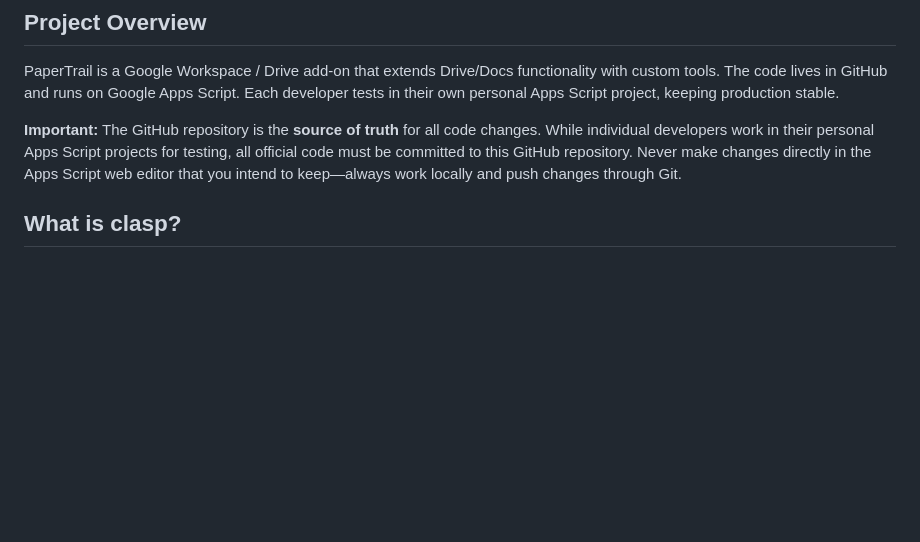
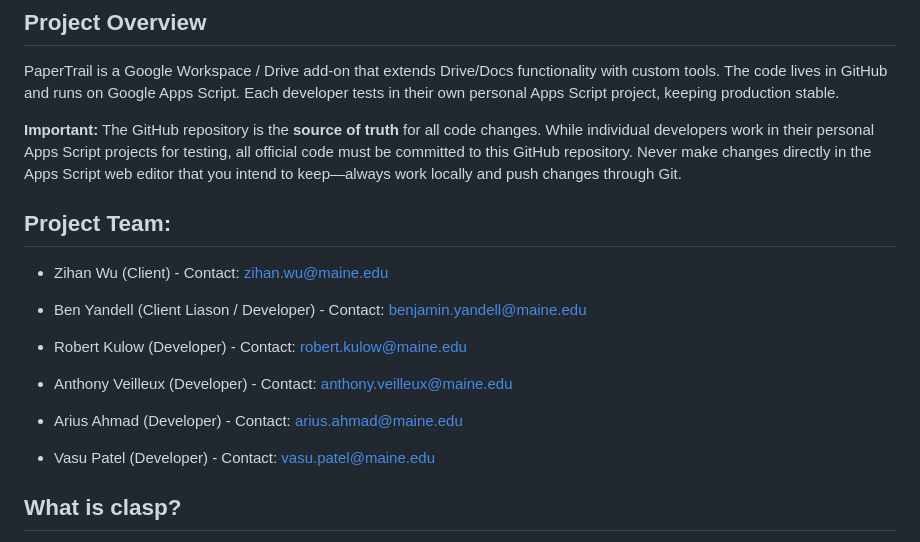
Before and after one commit to AnthonyVeilleux/PaperTrail, a Markdown page: README.md, the part around the change. Rendered like a GitHub page; blank space fills up the shorter version.

Commit message:
Update README with project team details
Added project team members and their contact information to the README.

```diff
--- a/README.md
+++ b/README.md
@@ -5,6 +5,20 @@
 PaperTrail is a Google Workspace / Drive add-on that extends Drive/Docs functionality with custom tools. The code lives in GitHub and runs on Google Apps Script. Each developer tests in their own personal Apps Script project, keeping production stable.
 
 **Important:** The GitHub repository is the **source of truth** for all code changes. While individual developers work in their personal Apps Script projects for testing, all official code must be committed to this GitHub repository. Never make changes directly in the Apps Script web editor that you intend to keep—always work locally and push changes through Git.
+
+## Project Team:
+
+- Zihan Wu (Client) - Contact: zihan.wu@maine.edu
+
+- Ben Yandell (Client Liason / Developer) - Contact: benjamin.yandell@maine.edu
+
+- Robert Kulow (Developer) - Contact: robert.kulow@maine.edu
+
+- Anthony Veilleux (Developer) - Contact: anthony.veilleux@maine.edu
+
+- Arius Ahmad (Developer) - Contact: arius.ahmad@maine.edu
+
+- Vasu Patel (Developer) - Contact: vasu.patel@maine.edu
 
 ## What is clasp?
 
```
